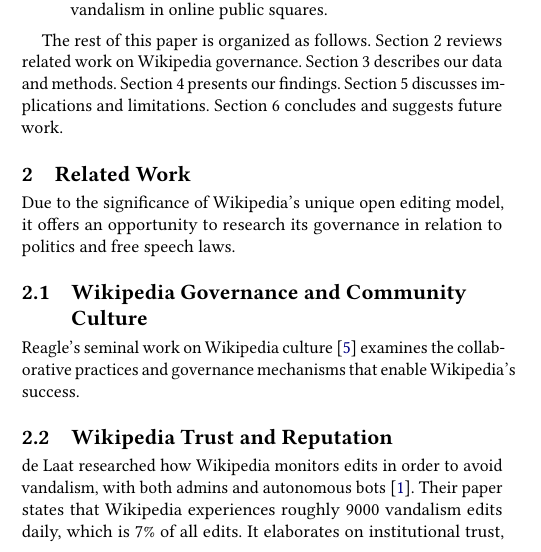
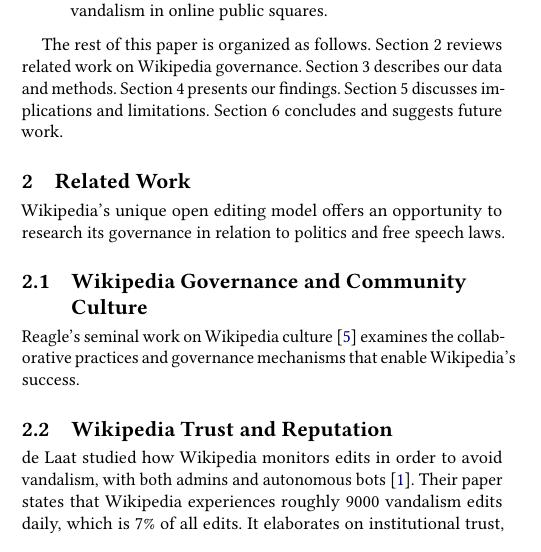
Before and after one commit to kochenderferc/wikipedia-political-context, a LaTeX paper (paper/main.tex, which reads paper/sections/related-work.tex): part of one column of page 1 of 3, cut so that both start at the same text. Compiled offline with pdfLaTeX.

Commit message:
Update related-work.tex

```diff
--- a/paper/sections/related-work.tex
+++ b/paper/sections/related-work.tex
@@ -5,7 +5,7 @@
 \label{sec:related}
 
 % Introduction to related work
-Due to the significance of Wikipedia’s unique open editing model, it offers an opportunity to research its governance in relation to politics and free speech laws.
+Wikipedia’s unique open editing model offers an opportunity to research its governance in relation to politics and free speech laws.
 
 % Subsection 1: First category of related work
 \subsection{Wikipedia Governance and Community Culture}
@@ -14,4 +14,4 @@
 
 % Subsection 2: Second category of related work
 \subsection{Wikipedia Trust and Reputation}
-de Laat researched how Wikipedia monitors edits in order to avoid vandalism, with both admins and autonomous bots~\cite{de2014open}. Their paper states that Wikipedia experiences roughly 9000 vandalism edits daily, which is 7\% of all edits. It elaborates on institutional trust, which in this context is how Wikipedia approaches trusting contributors. Wikipedia uses backgrounding trust, which requires monitoring reputation and uses corrective mechanisms in the background to enforce norms, with sanctions placed on users who deviate. Bots are used to highlight edits that are potentially vandalism, which raises the question of bias within the automated bots. A paper on chilling effects showed that awareness of surveillance of IP address impacted Wikipedia usage, which is relevant because it means that potential editors/admins in more repressive countries will not participate to the full extent due to worries of surveillance~\cite{penney2016chilling}. The paper uses empirical backing to show the cost of spam control, with limits on edits, potentially especially for politically controversial pages.
+de Laat studied how Wikipedia monitors edits in order to avoid vandalism, with both admins and autonomous bots~\cite{de2014open}. Their paper states that Wikipedia experiences roughly 9000 vandalism edits daily, which is 7\% of all edits. It elaborates on institutional trust, which in this context is how Wikipedia approaches trusting contributors. Wikipedia uses backgrounding trust, which requires monitoring reputation and uses corrective mechanisms in the background to enforce norms, with sanctions placed on users who deviate. Bots are used to highlight edits that are potentially vandalism, which raises the question of bias within the automated bots.
```
Also changed, not shown: paper/sections/related-work.tex (4 more changed lines).
